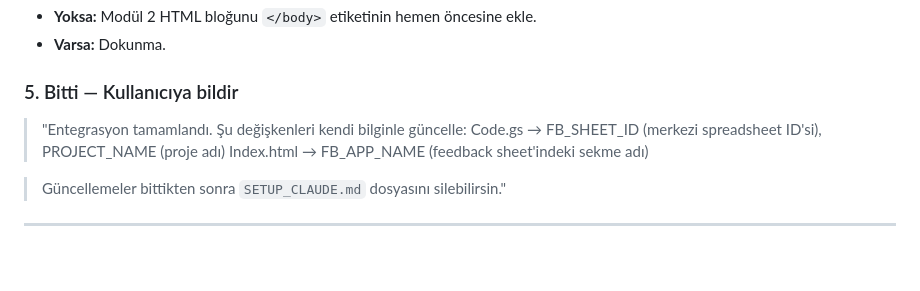
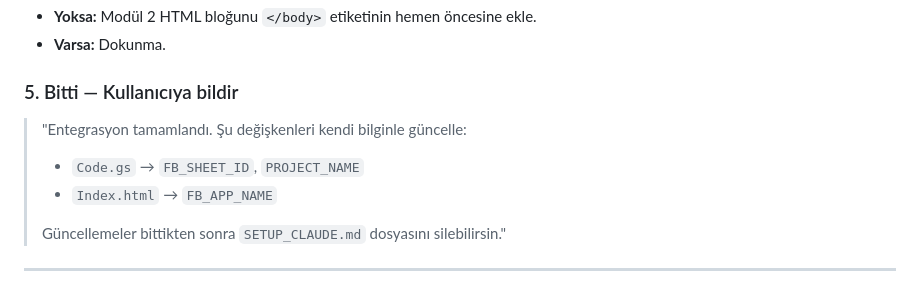
Before and after one commit to kececican/OPCARD, a Markdown page: SETUP_CLAUDE.md, the part around one of its changes. GitHub-like rendering; blank space fills up the shorter version.

```diff
--- a/SETUP_CLAUDE.md
+++ b/SETUP_CLAUDE.md
@@ -43,9 +43,9 @@ Kullanıcı **"projeyi başlat"** veya **"modülleri entegre et"** dediğinde a
 ### 5. Bitti — Kullanıcıya bildir
 
 > "Entegrasyon tamamlandı. Şu değişkenleri kendi bilginle güncelle:
-> Code.gs → FB_SHEET_ID (merkezi spreadsheet ID'si), PROJECT_NAME (proje adı)
-> Index.html → FB_APP_NAME (feedback sheet'indeki sekme adı)
-
+> - `Code.gs` → `FB_SHEET_ID`, `PROJECT_NAME`
+> - `Index.html` → `FB_APP_NAME`
+>
 > Güncellemeler bittikten sonra `SETUP_CLAUDE.md` dosyasını silebilirsin."
 
 ---
```
Also changed, not shown: other parts of SETUP_CLAUDE.md (+9 -0 lines).
